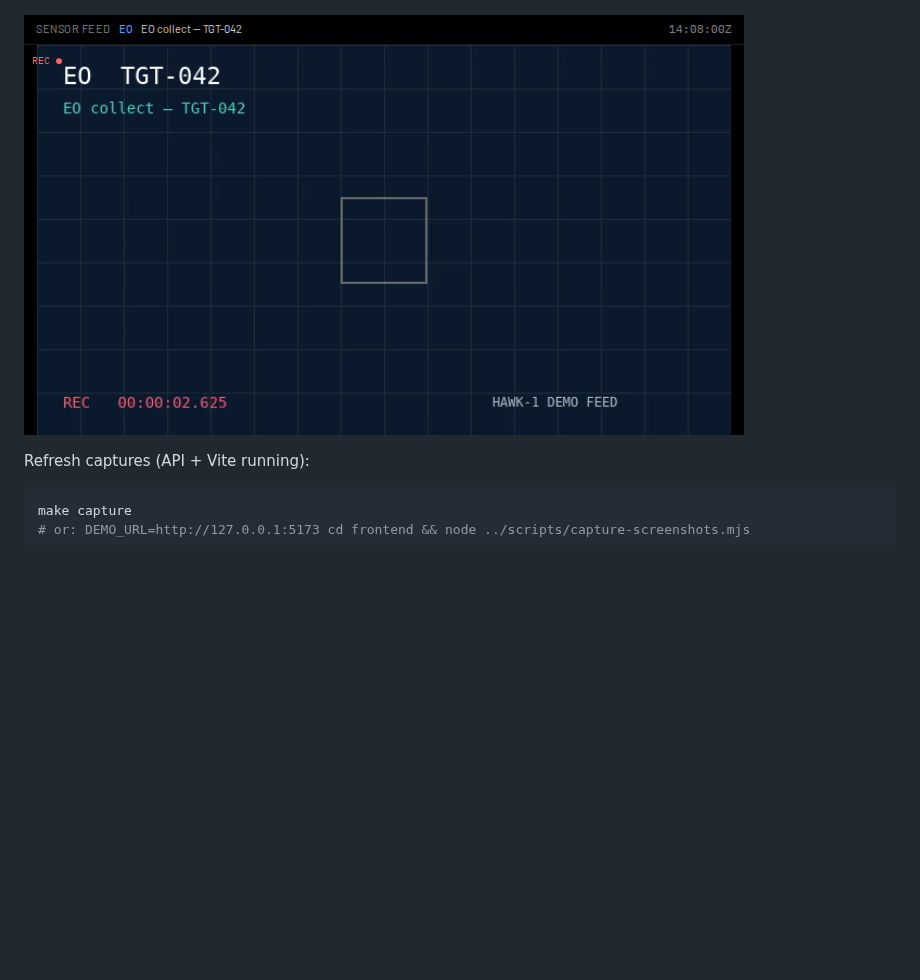
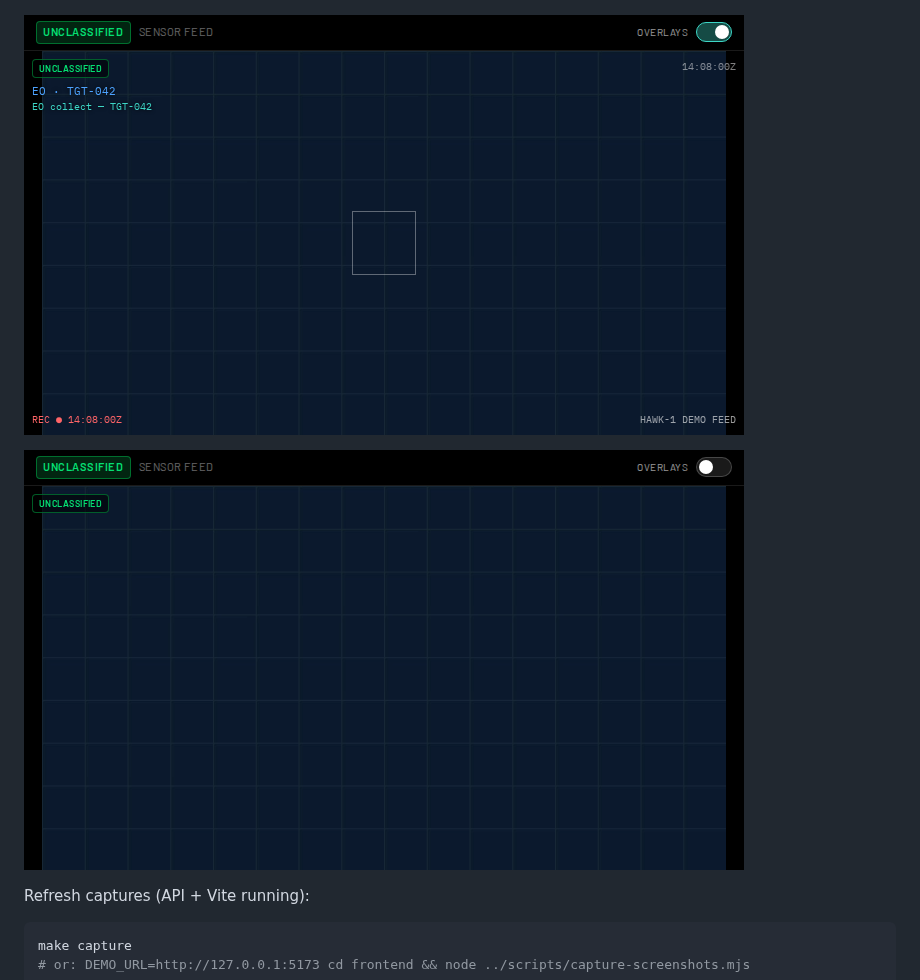
Before and after one commit to mowgli42/o-my-debrief, a Markdown page: README.md, the part around the change. Rendered like a GitHub page; pictures changed too: docs/screenshots/07-video-viewer.png, docs/screenshots/08-video-overlays-off.png (added); blank space fills up the shorter version.

```diff
--- a/README.md
+++ b/README.md
@@ -88,7 +88,9 @@ Docker: `docker compose up` (API :8020, UI :5173). Live Redis profile: `docker c
 
 ![Main debrief — Video badges on associated milestones (no embedded player)](docs/screenshots/06-video-association.png)
 
-![Pop-out sensor video viewer — minimal feed synced to timeline](docs/screenshots/07-video-viewer.png)
+![Pop-out sensor video viewer — overlays on + classification](docs/screenshots/07-video-viewer.png)
+
+![Pop-out viewer — overlays off (classification remains)](docs/screenshots/08-video-overlays-off.png)
 
 Refresh captures (API + Vite running):
 
```
Also changed, not shown: docs/VIDEO-PLAYBACK.md (+6 -2 lines), docs/screenshots/01-debrief-overview.png, docs/screenshots/02-timeline-scrub.png, docs/screenshots/03-strike-milestone.png, docs/screenshots/05-launch-recovery-tab.png, 4 other files.
